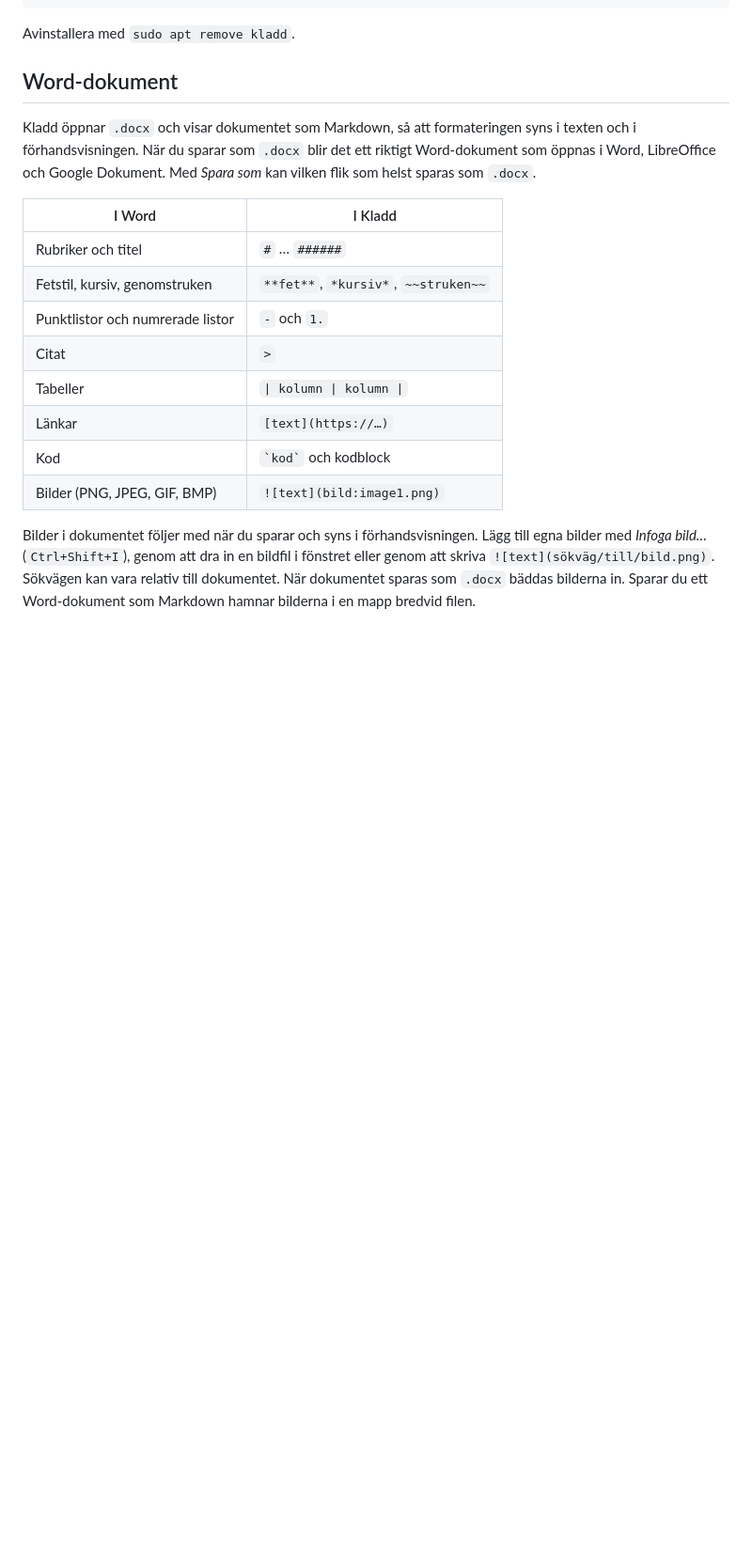
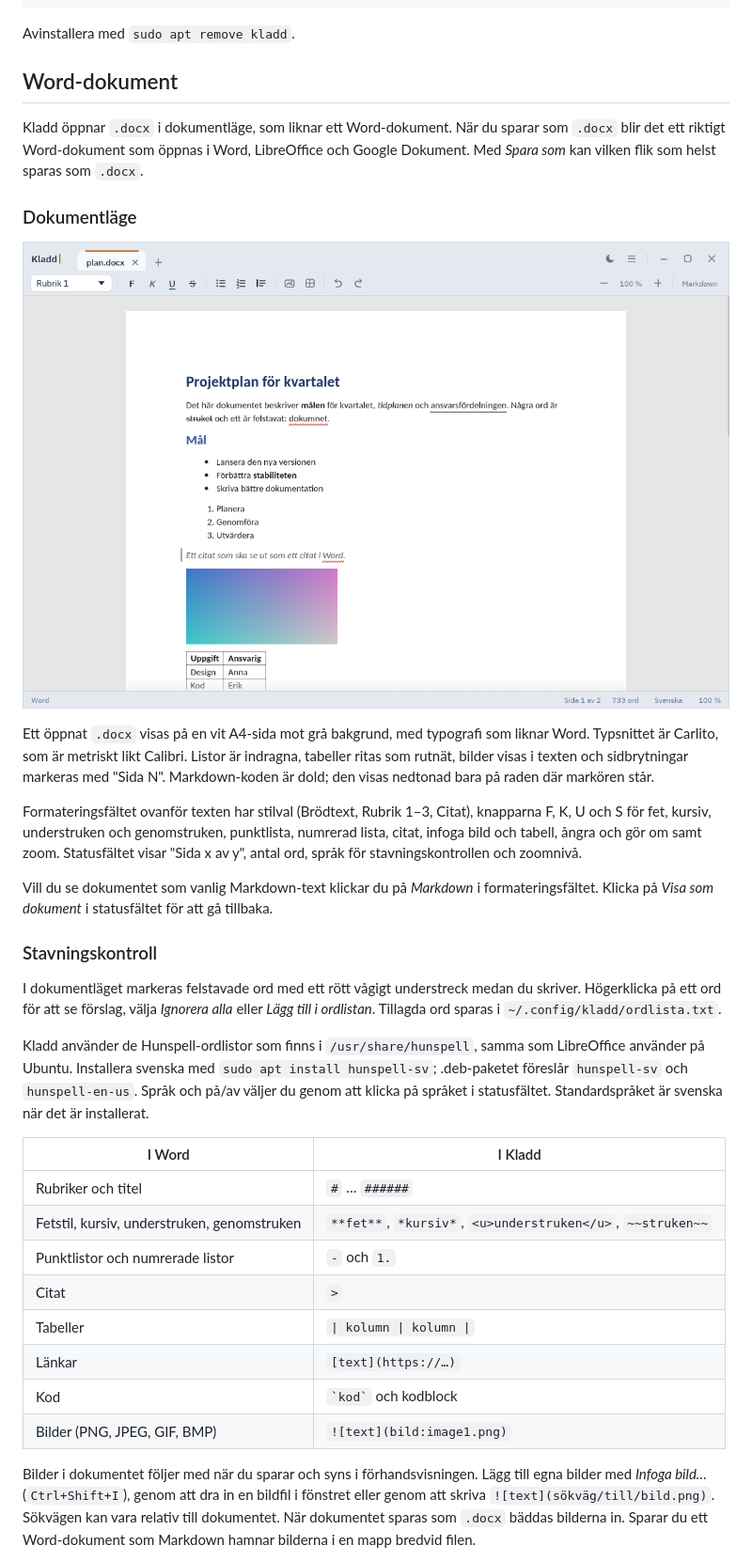
Before and after one commit to felixarvid2/kladd-text-editor, a Markdown page: README.md, the part around one of its changes. Shown at 94% size. Rendered like a GitHub page; pictures changed too: docs/dokumentlage-ljust.png (added); folded sections open; blank space fills up the shorter version.

Commit message:
README: dokumentläge och stavningskontroll
Co-Authored-By: Claude Opus 5.5 <noreply@anthropic.com>
Claude-Session: https://claude.ai/code/session_01Sk68kf3XSkFtJztt6gkn15

```diff
--- a/README.md
+++ b/README.md
@@ -61,12 +63,28 @@ Avinstallera med `sudo apt remove kladd`.
 
 ## Word-dokument
 
-Kladd öppnar `.docx` och visar dokumentet som Markdown, så att formateringen syns i texten och i förhandsvisningen. När du sparar som `.docx` blir det ett riktigt Word-dokument som öppnas i Word, LibreOffice och Google Dokument. Med *Spara som* kan vilken flik som helst sparas som `.docx`.
+Kladd öppnar `.docx` i dokumentläge, som liknar ett Word-dokument. När du sparar som `.docx` blir det ett riktigt Word-dokument som öppnas i Word, LibreOffice och Google Dokument. Med *Spara som* kan vilken flik som helst sparas som `.docx`.
+
+### Dokumentläge
+
+![Ett Word-dokument i Kladds dokumentläge](docs/dokumentlage-ljust.png)
+
+Ett öppnat `.docx` visas på en vit A4-sida mot grå bakgrund, med typografi som liknar Word. Typsnittet är Carlito, som är metriskt likt Calibri. Listor är indragna, tabeller ritas som rutnät, bilder visas i texten och sidbrytningar markeras med "Sida N". Markdown-koden är dold; den visas nedtonad bara på raden där markören står.
+
+Formateringsfältet ovanför texten har stilval (Brödtext, Rubrik 1–3, Citat), knapparna F, K, U och S för fet, kursiv, understruken och genomstruken, punktlista, numrerad lista, citat, infoga bild och tabell, ångra och gör om samt zoom. Statusfältet visar "Sida x av y", antal ord, språk för stavningskontrollen och zoomnivå.
+
+Vill du se dokumentet som vanlig Markdown-text klickar du på *Markdown* i formateringsfältet. Klicka på *Visa som dokument* i statusfältet för att gå tillbaka.
+
+### Stavningskontroll
+
+I dokumentläget markeras felstavade ord med ett rött vågigt understreck medan du skriver. Högerklicka på ett ord för att se förslag, välja *Ignorera alla* eller *Lägg till i ordlistan*. Tillagda ord sparas i `~/.config/kladd/ordlista.txt`.
+
+Kladd använder de Hunspell-ordlistor som finns i `/usr/share/hunspell`, samma som LibreOffice använder på Ubuntu. Installera svenska med `sudo apt install hunspell-sv`; .deb-paketet föreslår `hunspell-sv` och `hunspell-en-us`. Språk och på/av väljer du genom att klicka på språket i statusfältet. Standardspråket är svenska när det är installerat.
 
 | I Word | I Kladd |
 |---|---|
 | Rubriker och titel | `#` … `######` |
-| Fetstil, kursiv, genomstruken | `**fet**`, `*kursiv*`, `~~struken~~` |
+| Fetstil, kursiv, understruken, genomstruken | `**fet**`, `*kursiv*`, `<u>understruken</u>`, `~~struken~~` |
 | Punktlistor och numrerade listor | `-` och `1.` |
 | Citat | `>` |
 | Tabeller | `\| kolumn \| kolumn \|` |
```
Also changed, not shown: other parts of README.md (+7 -1 lines).
